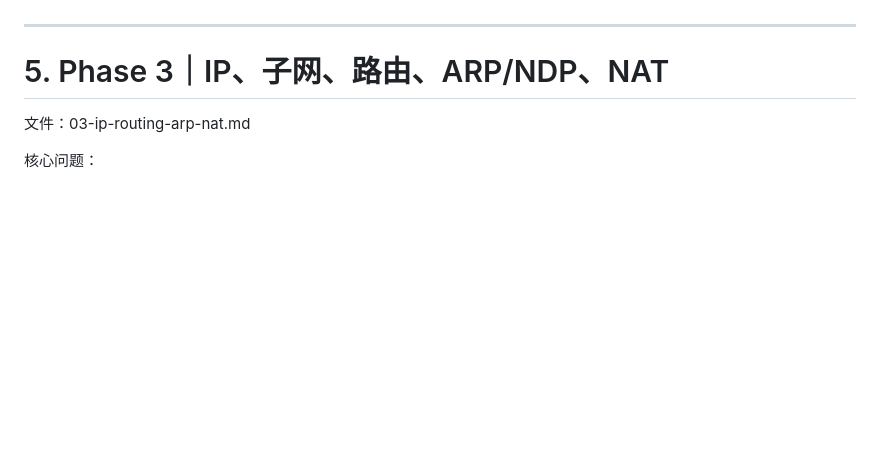
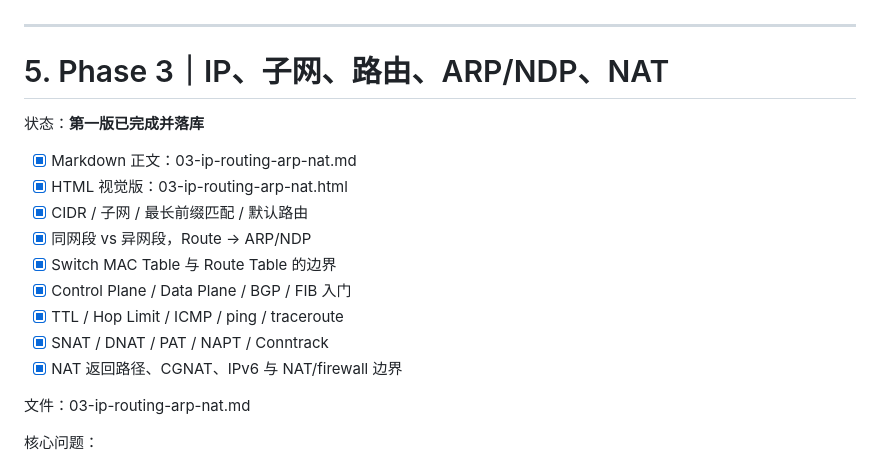
Before and after one commit to huai-Guo/learning, a Markdown page: network/PLAN.md, the part around the change. Rendered like a GitHub page; blank space fills up the shorter version.

Commit message:
docs(network): mark IP routing chapter implemented

```diff
--- a/network/PLAN.md
+++ b/network/PLAN.md
@@ -157,6 +157,18 @@ Route
 ---
 
 # 5. Phase 3｜IP、子网、路由、ARP/NDP、NAT
+
+状态：**第一版已完成并落库**
+
+- [x] Markdown 正文：03-ip-routing-arp-nat.md
+- [x] HTML 视觉版：03-ip-routing-arp-nat.html
+- [x] CIDR / 子网 / 最长前缀匹配 / 默认路由
+- [x] 同网段 vs 异网段，Route → ARP/NDP
+- [x] Switch MAC Table 与 Route Table 的边界
+- [x] Control Plane / Data Plane / BGP / FIB 入门
+- [x] TTL / Hop Limit / ICMP / ping / traceroute
+- [x] SNAT / DNAT / PAT / NAPT / Conntrack
+- [x] NAT 返回路径、CGNAT、IPv6 与 NAT/firewall 边界
 
 文件：03-ip-routing-arp-nat.md
 
```
